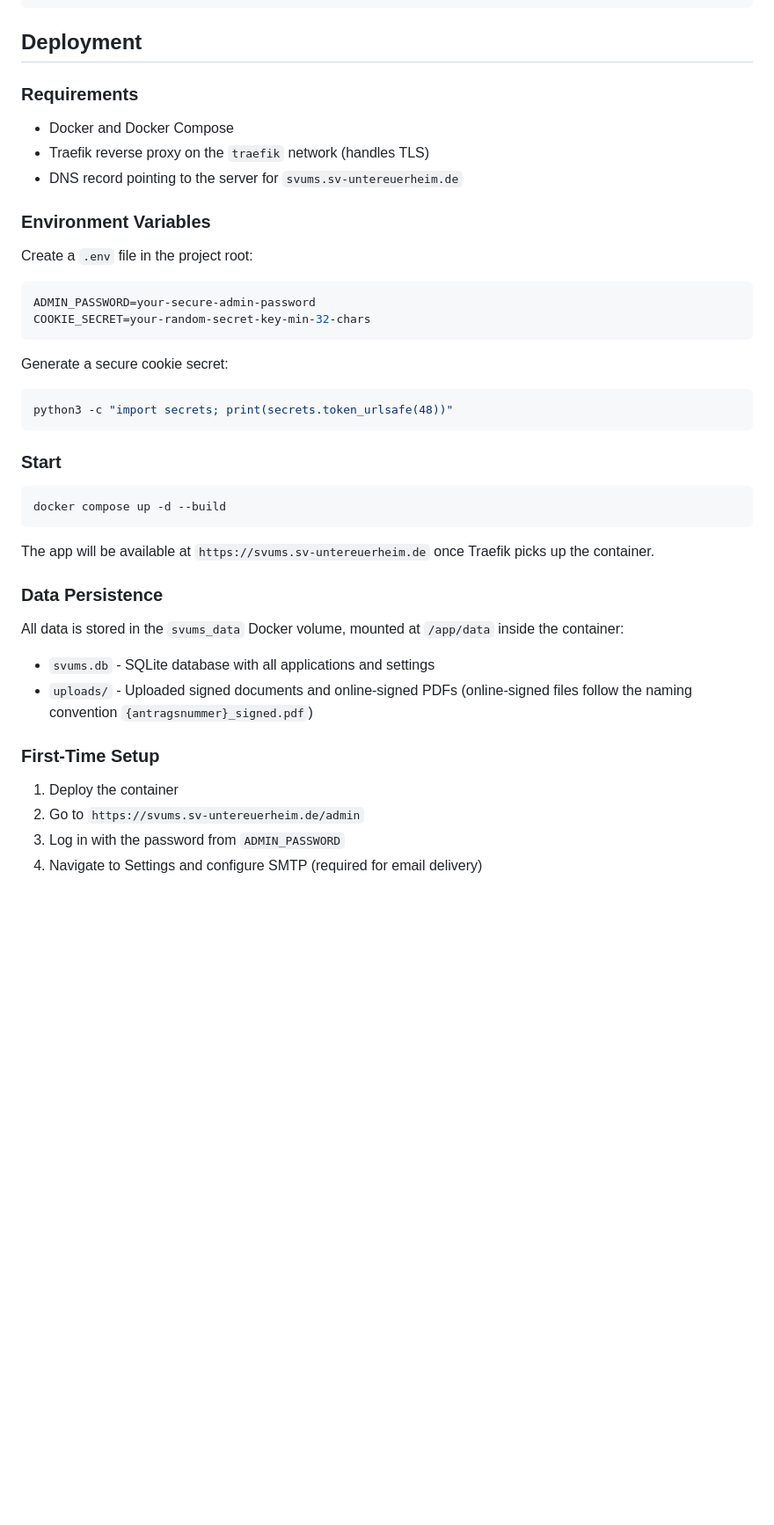
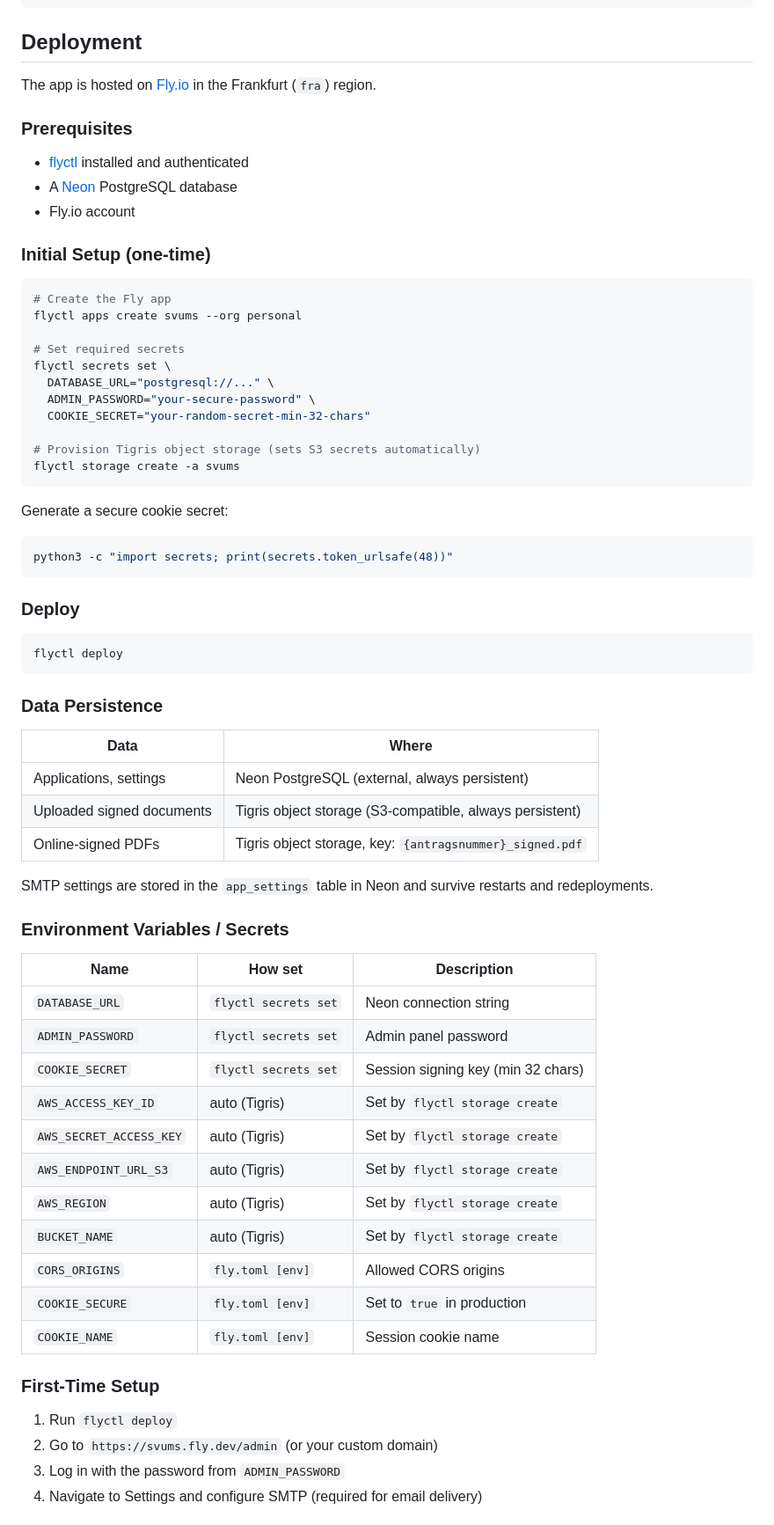
Before and after one commit to Paul1404/svums, a Markdown page: README.md, the part around one of its changes. Shown at 88% size. Drawn GitHub-style; blank space fills up the shorter version.

Commit message:
Update README.md to reflect changes in tech stack and deployment process
- Updated backend technology to Python 3.13 and FastAPI 0.129.
- Changed database to Neon (serverless PostgreSQL) and added Tigris for object storage.
- Revised deployment instructions for Fly.io, including new setup commands and environment variables.
- Enhanced data persistence section to clarify storage locations for applications and signed documents.

````diff
--- a/README.md
+++ b/README.md
@@ -125,19 +126,28 @@ svums/
 
 ## Deployment
 
-### Requirements
+The app is hosted on [Fly.io](https://fly.io) in the Frankfurt (`fra`) region.
 
-- Docker and Docker Compose
-- Traefik reverse proxy on the `traefik` network (handles TLS)
-- DNS record pointing to the server for `svums.sv-untereuerheim.de`
+### Prerequisites
 
-### Environment Variables
+- [flyctl](https://fly.io/docs/hands-on/install-flyctl/) installed and authenticated
+- A [Neon](https://neon.tech) PostgreSQL database
+- Fly.io account
 
-Create a `.env` file in the project root:
+### Initial Setup (one-time)
 
-```env
-ADMIN_PASSWORD=your-secure-admin-password
-COOKIE_SECRET=your-random-secret-key-min-32-chars
+```bash
+# Create the Fly app
+flyctl apps create svums --org personal
+
+# Set required secrets
+flyctl secrets set \
+  DATABASE_URL="postgresql://..." \
+  ADMIN_PASSWORD="your-secure-password" \
+  COOKIE_SECRET="your-random-secret-min-32-chars"
+
+# Provision Tigris object storage (sets S3 secrets automatically)
+flyctl storage create -a svums
 ```
 
 Generate a secure cookie secret:
@@ -146,28 +156,43 @@ Generate a secure cookie secret:
 python3 -c "import secrets; print(secrets.token_urlsafe(48))"
 ```
 
-### Start
+### Deploy
 
 ```bash
-docker compose up -d --build
+flyctl deploy
 ```
-
-The app will be available at `https://svums.sv-untereuerheim.de` once Traefik
-picks up the container.
 
 ### Data Persistence
 
-All data is stored in the `svums_data` Docker volume, mounted at `/app/data`
-inside the container:
+| Data | Where |
+|------|-------|
+| Applications, settings | Neon PostgreSQL (external, always persistent) |
+| Uploaded signed documents | Tigris object storage (S3-compatible, always persistent) |
+| Online-signed PDFs | Tigris object storage, key: `{antragsnummer}_signed.pdf` |
 
-- `svums.db` - SQLite database with all applications and settings
-- `uploads/` - Uploaded signed documents and online-signed PDFs
-  (online-signed files follow the naming convention `{antragsnummer}_signed.pdf`)
+SMTP settings are stored in the `app_settings` table in Neon and survive
+restarts and redeployments.
+
+### Environment Variables / Secrets
+
+| Name | How set | Description |
+|------|---------|-------------|
+| `DATABASE_URL` | `flyctl secrets set` | Neon connection string |
+| `ADMIN_PASSWORD` | `flyctl secrets set` | Admin panel password |
+| `COOKIE_SECRET` | `flyctl secrets set` | Session signing key (min 32 chars) |
+| `AWS_ACCESS_KEY_ID` | auto (Tigris) | Set by `flyctl storage create` |
+| `AWS_SECRET_ACCESS_KEY` | auto (Tigris) | Set by `flyctl storage create` |
+| `AWS_ENDPOINT_URL_S3` | auto (Tigris) | Set by `flyctl storage create` |
+| `AWS_REGION` | auto (Tigris) | Set by `flyctl storage create` |
+| `BUCKET_NAME` | auto (Tigris) | Set by `flyctl storage create` |
+| `CORS_ORIGINS` | `fly.toml [env]` | Allowed CORS origins |
+| `COOKIE_SECURE` | `fly.toml [env]` | Set to `true` in production |
+| `COOKIE_NAME` | `fly.toml [env]` | Session cookie name |
 
 ### First-Time Setup
 
-1. Deploy the container
-2. Go to `https://svums.sv-untereuerheim.de/admin`
+1. Run `flyctl deploy`
+2. Go to `https://svums.fly.dev/admin` (or your custom domain)
 3. Log in with the password from `ADMIN_PASSWORD`
 4. Navigate to Settings and configure SMTP (required for email delivery)
 
````
Also changed, not shown: other parts of README.md (+21 -18 lines).
